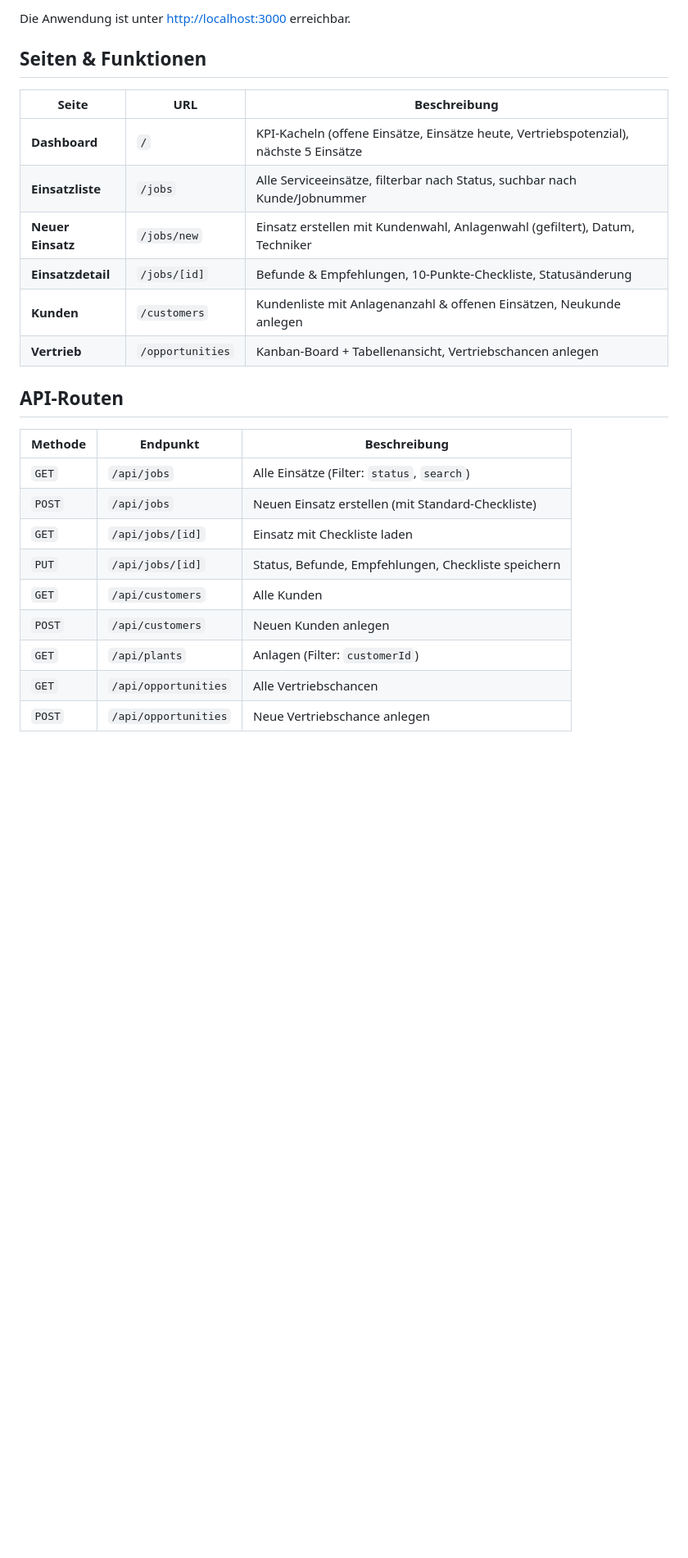
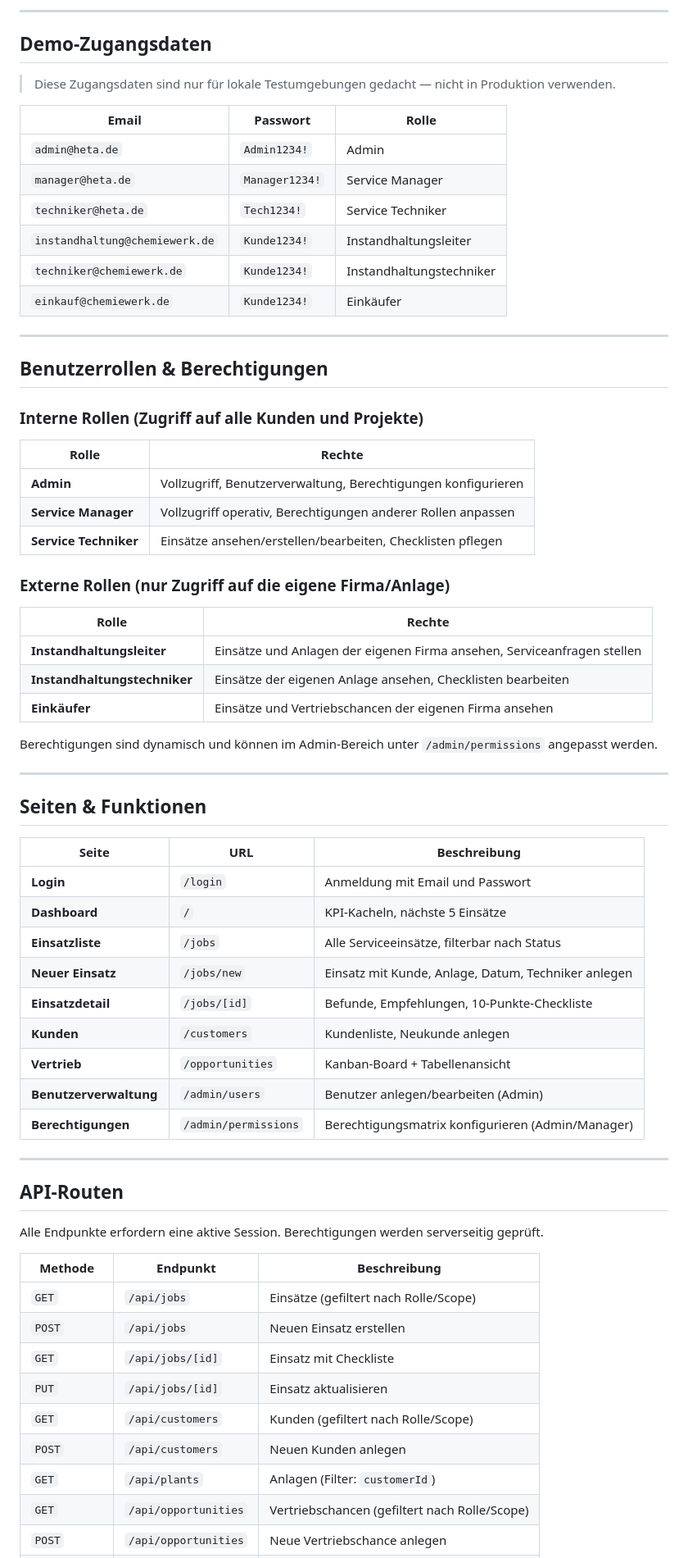
Before and after one commit to aracon30/HETA-Filterservice, a Markdown page: README.md, the part around one of its changes. Shown at 82% size. Drawn GitHub-style; blank space fills up the shorter version.

````diff
--- a/README.md
+++ b/README.md
@@ -54,28 +84,72 @@ npm run dev
 ```
 
-Die Anwendung ist unter [http://localhost:3000](http://localhost:3000) erreichbar.
+---
+
+## Demo-Zugangsdaten
+
+> Diese Zugangsdaten sind nur für lokale Testumgebungen gedacht — nicht in Produktion verwenden.
+
+| Email | Passwort | Rolle |
+|-------|----------|-------|
+| `admin@heta.de` | `Admin1234!` | Admin |
+| `manager@heta.de` | `Manager1234!` | Service Manager |
+| `techniker@heta.de` | `Tech1234!` | Service Techniker |
+| `instandhaltung@chemiewerk.de` | `Kunde1234!` | Instandhaltungsleiter |
+| `techniker@chemiewerk.de` | `Kunde1234!` | Instandhaltungstechniker |
+| `einkauf@chemiewerk.de` | `Kunde1234!` | Einkäufer |
+
+---
+
+## Benutzerrollen & Berechtigungen
+
+### Interne Rollen (Zugriff auf alle Kunden und Projekte)
+
+| Rolle | Rechte |
+|-------|--------|
+| **Admin** | Vollzugriff, Benutzerverwaltung, Berechtigungen konfigurieren |
+| **Service Manager** | Vollzugriff operativ, Berechtigungen anderer Rollen anpassen |
+| **Service Techniker** | Einsätze ansehen/erstellen/bearbeiten, Checklisten pflegen |
+
+### Externe Rollen (nur Zugriff auf die eigene Firma/Anlage)
+
+| Rolle | Rechte |
+|-------|--------|
+| **Instandhaltungsleiter** | Einsätze und Anlagen der eigenen Firma ansehen, Serviceanfragen stellen |
+| **Instandhaltungstechniker** | Einsätze der eigenen Anlage ansehen, Checklisten bearbeiten |
+| **Einkäufer** | Einsätze und Vertriebschancen der eigenen Firma ansehen |
+
+Berechtigungen sind dynamisch und können im Admin-Bereich unter `/admin/permissions` angepasst werden.
+
+---
 
 ## Seiten & Funktionen
 
 | Seite | URL | Beschreibung |
 |-------|-----|--------------|
-| **Dashboard** | `/` | KPI-Kacheln (offene Einsätze, Einsätze heute, Vertriebspotenzial), nächste 5 Einsätze |
-| **Einsatzliste** | `/jobs` | Alle Serviceeinsätze, filterbar nach Status, suchbar nach Kunde/Jobnummer |
-| **Neuer Einsatz** | `/jobs/new` | Einsatz erstellen mit Kundenwahl, Anlagenwahl (gefiltert), Datum, Techniker |
-| **Einsatzdetail** | `/jobs/[id]` | Befunde & Empfehlungen, 10-Punkte-Checkliste, Statusänderung |
-| **Kunden** | `/customers` | Kundenliste mit Anlagenanzahl & offenen Einsätzen, Neukunde anlegen |
-| **Vertrieb** | `/opportunities` | Kanban-Board + Tabellenansicht, Vertriebschancen anlegen |
+| **Login** | `/login` | Anmeldung mit Email und Passwort |
+| **Dashboard** | `/` | KPI-Kacheln, nächste 5 Einsätze |
+| **Einsatzliste** | `/jobs` | Alle Serviceeinsätze, filterbar nach Status |
+| **Neuer Einsatz** | `/jobs/new` | Einsatz mit Kunde, Anlage, Datum, Techniker anlegen |
+| **Einsatzdetail** | `/jobs/[id]` | Befunde, Empfehlungen, 10-Punkte-Checkliste |
+| **Kunden** | `/customers` | Kundenliste, Neukunde anlegen |
+| **Vertrieb** | `/opportunities` | Kanban-Board + Tabellenansicht |
+| **Benutzerverwaltung** | `/admin/users` | Benutzer anlegen/bearbeiten (Admin) |
+| **Berechtigungen** | `/admin/permissions` | Berechtigungsmatrix konfigurieren (Admin/Manager) |
+
+---
 
 ## API-Routen
 
+Alle Endpunkte erfordern eine aktive Session. Berechtigungen werden serverseitig geprüft.
+
 | Methode | Endpunkt | Beschreibung |
 |---------|----------|--------------|
-| `GET` | `/api/jobs` | Alle Einsätze (Filter: `status`, `search`) |
-| `POST` | `/api/jobs` | Neuen Einsatz erstellen (mit Standard-Checkliste) |
-| `GET` | `/api/jobs/[id]` | Einsatz mit Checkliste laden |
-| `PUT` | `/api/jobs/[id]` | Status, Befunde, Empfehlungen, Checkliste speichern |
-| `GET` | `/api/customers` | Alle Kunden |
+| `GET` | `/api/jobs` | Einsätze (gefiltert nach Rolle/Scope) |
+| `POST` | `/api/jobs` | Neuen Einsatz erstellen |
+| `GET` | `/api/jobs/[id]` | Einsatz mit Checkliste |
+| `PUT` | `/api/jobs/[id]` | Einsatz aktualisieren |
+| `GET` | `/api/customers` | Kunden (gefiltert nach Rolle/Scope) |
 | `POST` | `/api/customers` | Neuen Kunden anlegen |
 | `GET` | `/api/plants` | Anlagen (Filter: `customerId`) |
-| `GET` | `/api/opportunities` | Alle Vertriebschancen |
+| `GET` | `/api/opportunities` | Vertriebschancen (gefiltert nach Rolle/Scope) |
 | `POST` | `/api/opportunities` | Neue Vertriebschance anlegen |
````
Also changed, not shown: other parts of README.md (+77 -43 lines).
